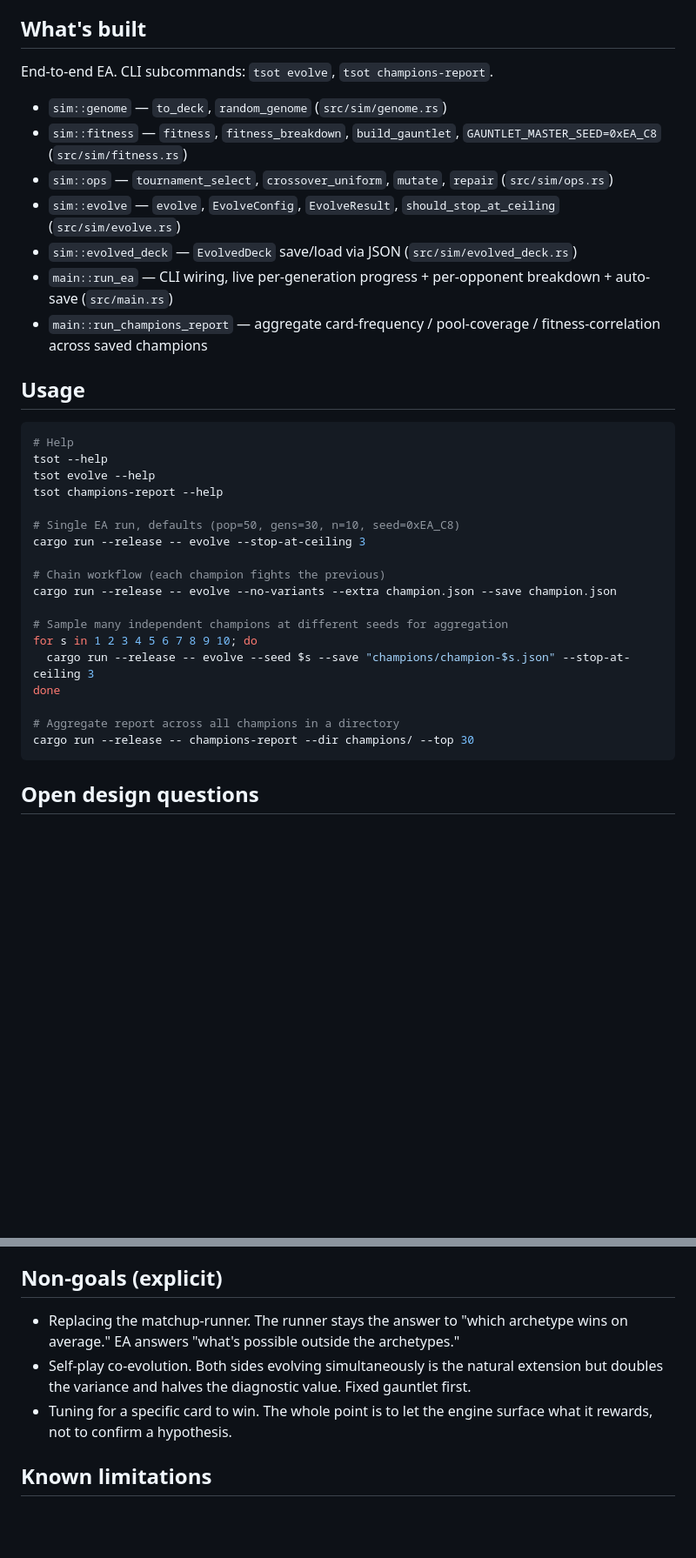
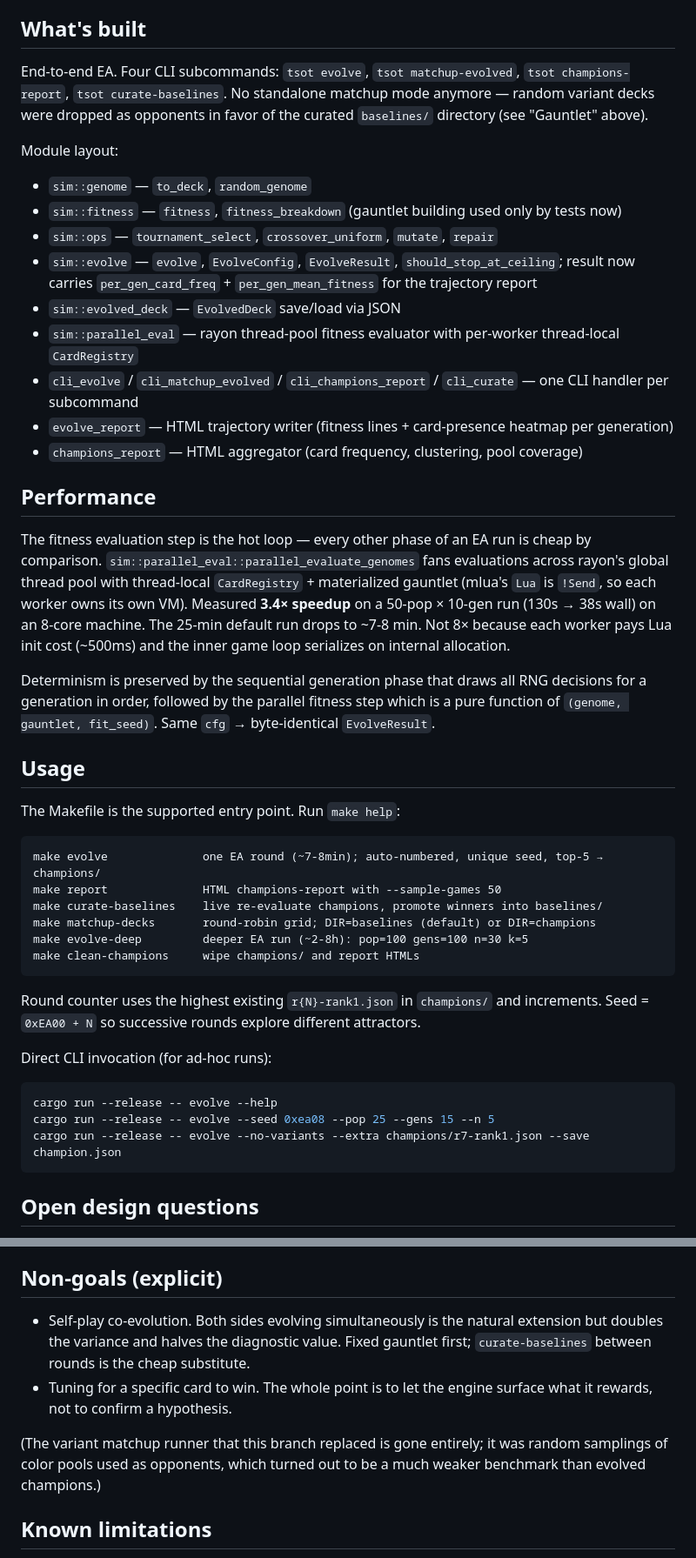
Before and after one commit to teranos/tsot, a Markdown page: EA.md, 2 parts joined by grey strips. Shown at 87% size. GitHub-like rendering; blank space fills up the shorter version.

Commit message:
docs refresh — EA.md, LIMITATIONS.md, README.md catch up to where the branch actually is; EA.md 'What's built' section now reflects the cli_* per-subcommand split and adds parallel_eval + evolve_report to the module map; new Performance section documents the rayon 3.4× speedup and the determinism argument (sequential RNG phase + parallel pure-function fitness phase); Usage rewritten around the Makefile because that's what users actually type (the direct cargo run -- form is for ad-hoc work); non-goal 'Replacing the matchup-runner' deleted since the matchup-runner is gone — replaced by a note explaining the variant-matchup mode this branch displaced; LIMITATIONS.md gauntlet-overfit rewritten as gauntlet-drift since curate-baselines makes the gauntlet a moving target (the static-overfit framing was correct pre-curate but is wrong now); new small item 'parallel speedup caps at ~3.4× on 8 cores' captures the rayon ceiling honestly; README.md Status section replaced — was claiming '4900 games per cargo run' with TSOT_SEED env var, now describes the Make-fronted EA workflow that actually exists; obsolete env var references (TSOT_SEED, TSOT_REPLAY_OUT) deleted from the build commands; temporary stat modifiers item dropped from Remaining gaps (already shipped); EA.md added to the document index

````diff
--- a/EA.md
+++ b/EA.md
@@ -110,37 +110,62 @@ losing a strong individual to a bad recombination.
 
 ## What's built
 
-End-to-end EA. CLI subcommands: `tsot evolve`, `tsot champions-report`.
+End-to-end EA. Four CLI subcommands: `tsot evolve`, `tsot matchup-evolved`,
+`tsot champions-report`, `tsot curate-baselines`. No standalone matchup
+mode anymore — random variant decks were dropped as opponents in favor of
+the curated `baselines/` directory (see "Gauntlet" above).
 
-- `sim::genome` — `to_deck`, `random_genome` (`src/sim/genome.rs`)
-- `sim::fitness` — `fitness`, `fitness_breakdown`, `build_gauntlet`, `GAUNTLET_MASTER_SEED=0xEA_C8` (`src/sim/fitness.rs`)
-- `sim::ops` — `tournament_select`, `crossover_uniform`, `mutate`, `repair` (`src/sim/ops.rs`)
-- `sim::evolve` — `evolve`, `EvolveConfig`, `EvolveResult`, `should_stop_at_ceiling` (`src/sim/evolve.rs`)
-- `sim::evolved_deck` — `EvolvedDeck` save/load via JSON (`src/sim/evolved_deck.rs`)
-- `main::run_ea` — CLI wiring, live per-generation progress + per-opponent breakdown + auto-save (`src/main.rs`)
-- `main::run_champions_report` — aggregate card-frequency / pool-coverage / fitness-correlation across saved champions
+Module layout:
+
+- `sim::genome` — `to_deck`, `random_genome`
+- `sim::fitness` — `fitness`, `fitness_breakdown` (gauntlet building used only by tests now)
+- `sim::ops` — `tournament_select`, `crossover_uniform`, `mutate`, `repair`
+- `sim::evolve` — `evolve`, `EvolveConfig`, `EvolveResult`, `should_stop_at_ceiling`; result now carries `per_gen_card_freq` + `per_gen_mean_fitness` for the trajectory report
+- `sim::evolved_deck` — `EvolvedDeck` save/load via JSON
+- `sim::parallel_eval` — rayon thread-pool fitness evaluator with per-worker thread-local `CardRegistry`
+- `cli_evolve` / `cli_matchup_evolved` / `cli_champions_report` / `cli_curate` — one CLI handler per subcommand
+- `evolve_report` — HTML trajectory writer (fitness lines + card-presence heatmap per generation)
+- `champions_report` — HTML aggregator (card frequency, clustering, pool coverage)
+
+## Performance
+
+The fitness evaluation step is the hot loop — every other phase of an
+EA run is cheap by comparison. `sim::parallel_eval::parallel_evaluate_genomes`
+fans evaluations across rayon's global thread pool with thread-local
+`CardRegistry` + materialized gauntlet (mlua's `Lua` is `!Send`, so each
+worker owns its own VM). Measured **3.4× speedup** on a 50-pop × 10-gen
+run (130s → 38s wall) on an 8-core machine. The 25-min default run drops
+to ~7-8 min. Not 8× because each worker pays Lua init cost (~500ms) and
+the inner game loop serializes on internal allocation.
+
+Determinism is preserved by the sequential generation phase that draws
+all RNG decisions for a generation in order, followed by the parallel
+fitness step which is a pure function of `(genome, gauntlet, fit_seed)`.
+Same `cfg` → byte-identical `EvolveResult`.
 
 ## Usage
 
+The Makefile is the supported entry point. Run `make help`:
+
+```
+make evolve              one EA round (~7-8min); auto-numbered, unique seed, top-5 → champions/
+make report              HTML champions-report with --sample-games 50
+make curate-baselines    live re-evaluate champions, promote winners into baselines/
+make matchup-decks       round-robin grid; DIR=baselines (default) or DIR=champions
+make evolve-deep         deeper EA run (~2-8h): pop=100 gens=100 n=30 k=5
+make clean-champions     wipe champions/ and report HTMLs
+```
+
+Round counter uses the highest existing `r{N}-rank1.json` in
+`champions/` and increments. Seed = `0xEA00 + N` so successive rounds
+explore different attractors.
+
+Direct CLI invocation (for ad-hoc runs):
+
 ```bash
-# Help
-tsot --help
-tsot evolve --help
-tsot champions-report --help
-
-# Single EA run, defaults (pop=50, gens=30, n=10, seed=0xEA_C8)
-cargo run --release -- evolve --stop-at-ceiling 3
-
-# Chain workflow (each champion fights the previous)
-cargo run --release -- evolve --no-variants --extra champion.json --save champion.json
-
-# Sample many independent champions at different seeds for aggregation
-for s in 1 2 3 4 5 6 7 8 9 10; do
-  cargo run --release -- evolve --seed $s --save "champions/champion-$s.json" --stop-at-ceiling 3
-done
-
-# Aggregate report across all champions in a directory
-cargo run --release -- champions-report --dir champions/ --top 30
+cargo run --release -- evolve --help
+cargo run --release -- evolve --seed 0xea08 --pop 25 --gens 15 --n 5
+cargo run --release -- evolve --no-variants --extra champions/r7-rank1.json --save champion.json
 ```
 
 ## Open design questions
@@ -162,14 +187,16 @@ cargo run --release -- champions-report --dir champions/ --top 30
 
 ## Non-goals (explicit)
 
-- Replacing the matchup-runner. The runner stays the answer to "which
-  archetype wins on average." EA answers "what's possible outside the
-  archetypes."
 - Self-play co-evolution. Both sides evolving simultaneously is the
   natural extension but doubles the variance and halves the diagnostic
-  value. Fixed gauntlet first.
+  value. Fixed gauntlet first; `curate-baselines` between rounds is the
+  cheap substitute.
 - Tuning for a specific card to win. The whole point is to let the engine
   surface what it rewards, not to confirm a hypothesis.
+
+(The variant matchup runner that this branch replaced is gone entirely;
+it was random samplings of color pools used as opponents, which turned
+out to be a much weaker benchmark than evolved champions.)
 
 ## Known limitations
 
````
Also changed, not shown: LIMITATIONS.md (+3 -2 lines), README.md (+12 -6 lines).
